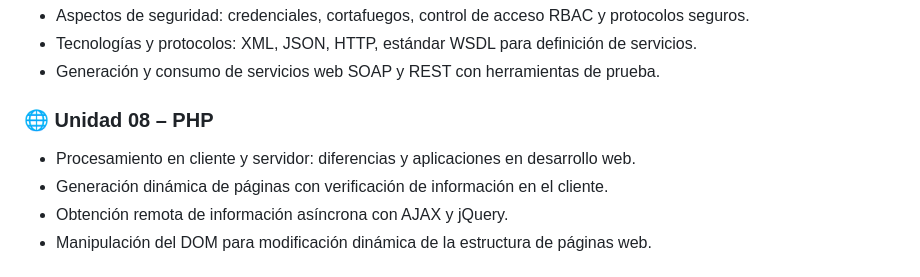
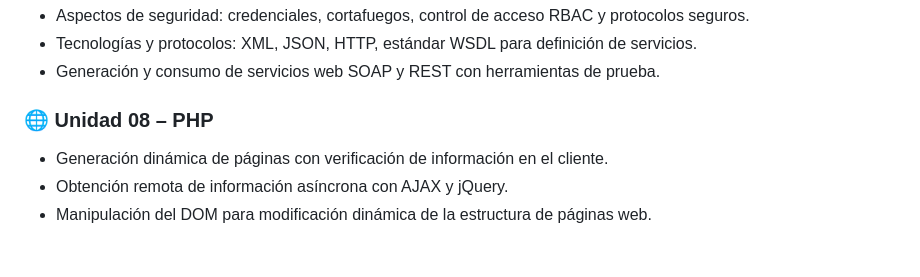
Before and after one commit to martinapm/0613-DWES, a Markdown page: README.md, the part around the change. GitHub-like rendering.

```diff
--- a/README.md
+++ b/README.md
@@ -61,7 +61,6 @@ El repositorio contiene los materiales correspondientes a las siguientes unidade
 - Generación y consumo de servicios web SOAP y REST con herramientas de prueba.
 
 ### 🌐 Unidad 08 – PHP
-- Procesamiento en cliente y servidor: diferencias y aplicaciones en desarrollo web.
 - Generación dinámica de páginas con verificación de información en el cliente.
 - Obtención remota de información asíncrona con AJAX y jQuery.
 - Manipulación del DOM para modificación dinámica de la estructura de páginas web.
```
